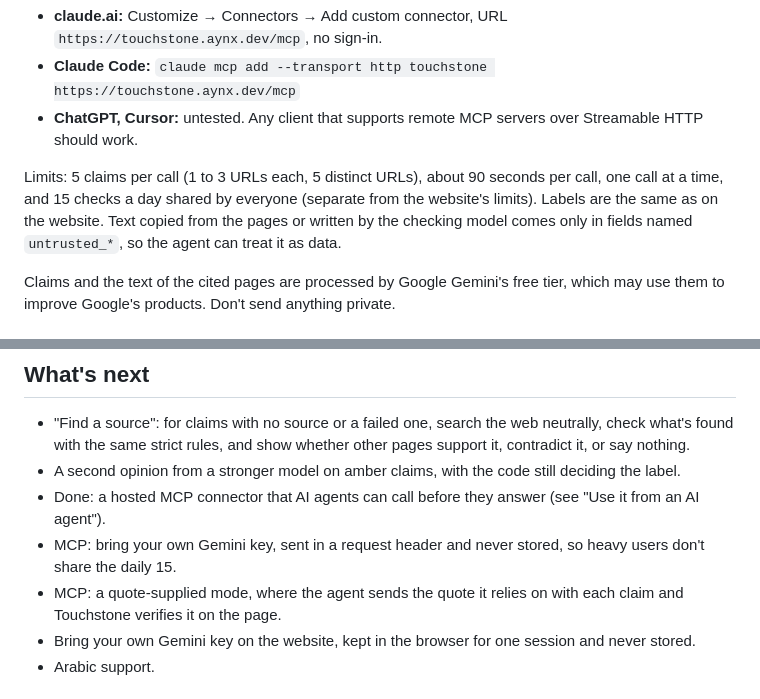
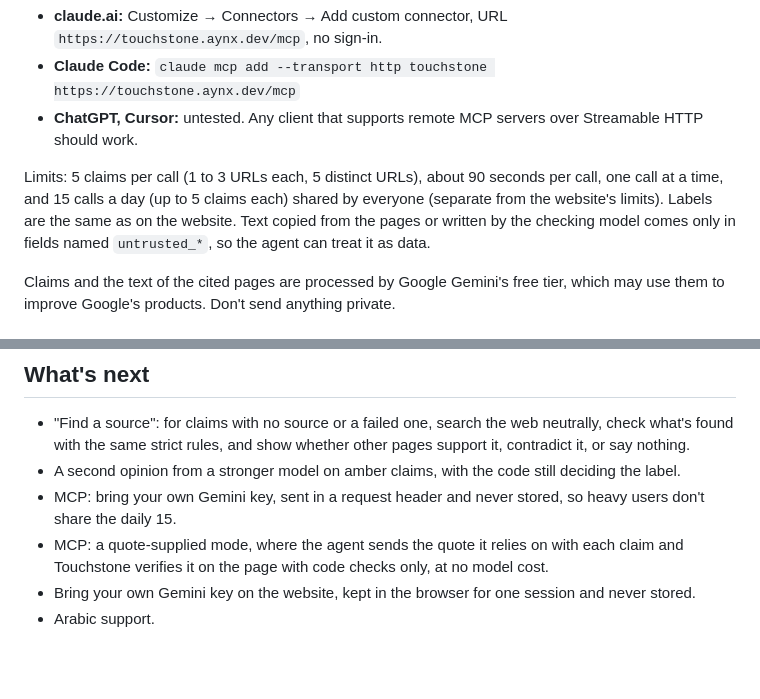
Before and after one commit to aynxitis/touchstone, a Markdown page: README.md, 2 parts joined by grey strips. Rendered like a GitHub page; blank space fills up the shorter version.

Commit message:
README: MCP limit is 15 calls a day (up to 5 claims each); drop the 'Done' bullet; quote-supplied mode is code checks only

```diff
--- a/README.md
+++ b/README.md
@@ -54,7 +54,7 @@ Touchstone is also a remote MCP server with one tool, `check_claims`: an agent s
 - **Claude Code:** `claude mcp add --transport http touchstone https://touchstone.aynx.dev/mcp`
 - **ChatGPT, Cursor:** untested. Any client that supports remote MCP servers over Streamable HTTP should work.
 
-Limits: 5 claims per call (1 to 3 URLs each, 5 distinct URLs), about 90 seconds per call, one call at a time, and 15 checks a day shared by everyone (separate from the website's limits). Labels are the same as on the website. Text copied from the pages or written by the checking model comes only in fields named `untrusted_*`, so the agent can treat it as data.
+Limits: 5 claims per call (1 to 3 URLs each, 5 distinct URLs), about 90 seconds per call, one call at a time, and 15 calls a day (up to 5 claims each) shared by everyone (separate from the website's limits). Labels are the same as on the website. Text copied from the pages or written by the checking model comes only in fields named `untrusted_*`, so the agent can treat it as data.
 
 Claims and the text of the cited pages are processed by Google Gemini's free tier, which may use them to improve Google's products. Don't send anything private.
 
@@ -140,9 +140,8 @@ Deployment: the app runs on Railway (EU region) behind a Cloudflare Worker. The
 
 - "Find a source": for claims with no source or a failed one, search the web neutrally, check what's found with the same strict rules, and show whether other pages support it, contradict it, or say nothing.
 - A second opinion from a stronger model on amber claims, with the code still deciding the label.
-- Done: a hosted MCP connector that AI agents can call before they answer (see "Use it from an AI agent").
 - MCP: bring your own Gemini key, sent in a request header and never stored, so heavy users don't share the daily 15.
-- MCP: a quote-supplied mode, where the agent sends the quote it relies on with each claim and Touchstone verifies it on the page.
+- MCP: a quote-supplied mode, where the agent sends the quote it relies on with each claim and Touchstone verifies it on the page with code checks only, at no model cost.
 - Bring your own Gemini key on the website, kept in the browser for one session and never stored.
 - Arabic support.
 
```
